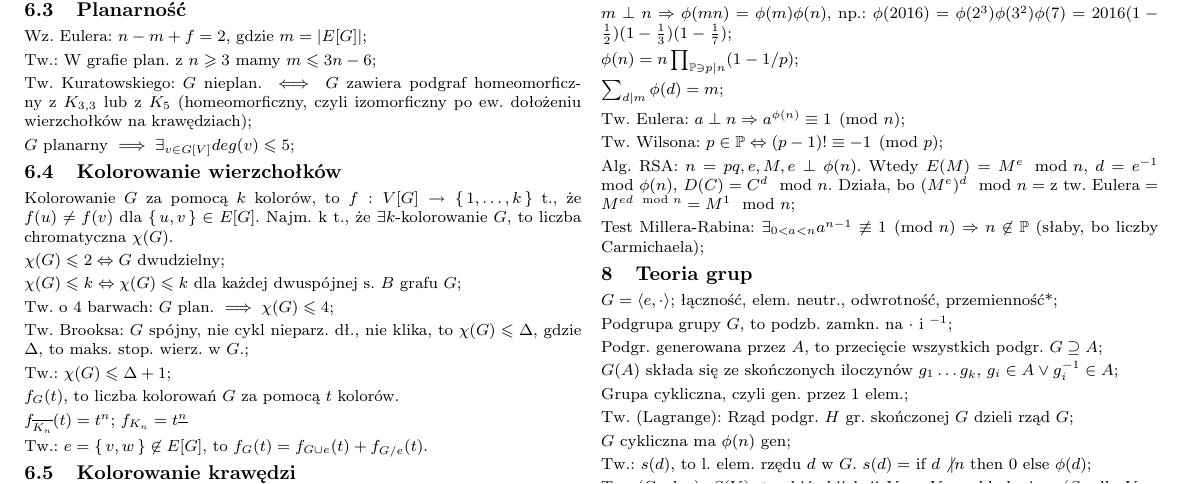
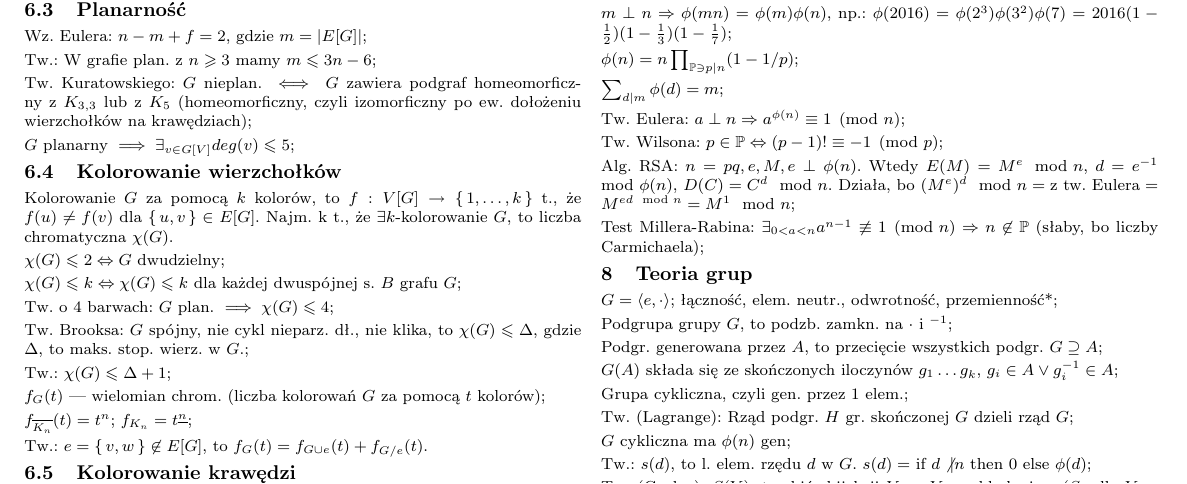
Before and after one commit to wakacjezmd/karty-wzorow, a LaTeX document (karta-wzorow.tex, which reads src/grafy.tex): part of page 2 of 2, cut so that both start at the same text. Compiled offline with pdfLaTeX.

Commit message:
Popraw definicję wielomianu chromatycznego

```diff
--- a/src/grafy.tex
+++ b/src/grafy.tex
@@ -78,9 +78,10 @@ Tw. Brooksa: $G$ spójny, nie cykl nieparz. dł., nie klika, to
 
 Tw.: $\chi(G) \leq \Delta + 1$;
 
-$f_G(t)$, to liczba kolorowań $G$ za pomocą $t$ kolorów.
+$f_G(t)$ --- wielomian chrom. (liczba kolorowań $G$ za pomocą $t$ kolorów);
 
-$f_{\overline{K_n}}(t) = t^n$; $f_{K_n} = t^{\underline{n}}$
+$f_{\overline{K_n}}(t) = t^n$;
+$f_{K_n} = t^{\underline{n}}$;
 
 Tw.: $e = \set{v, w} \not\in E[G]$, to $f_G(t)=f_{G\cup e}(t) + f_{G/e}(t)$.
 
```
